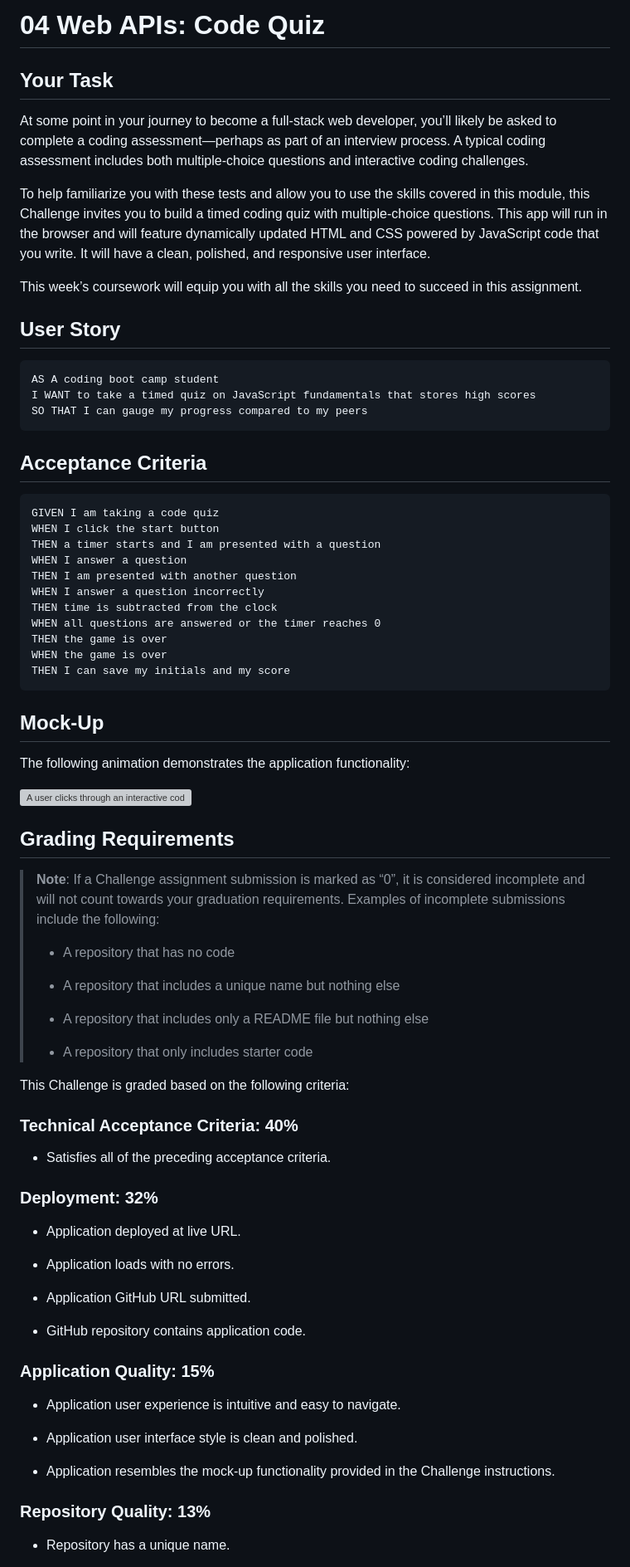
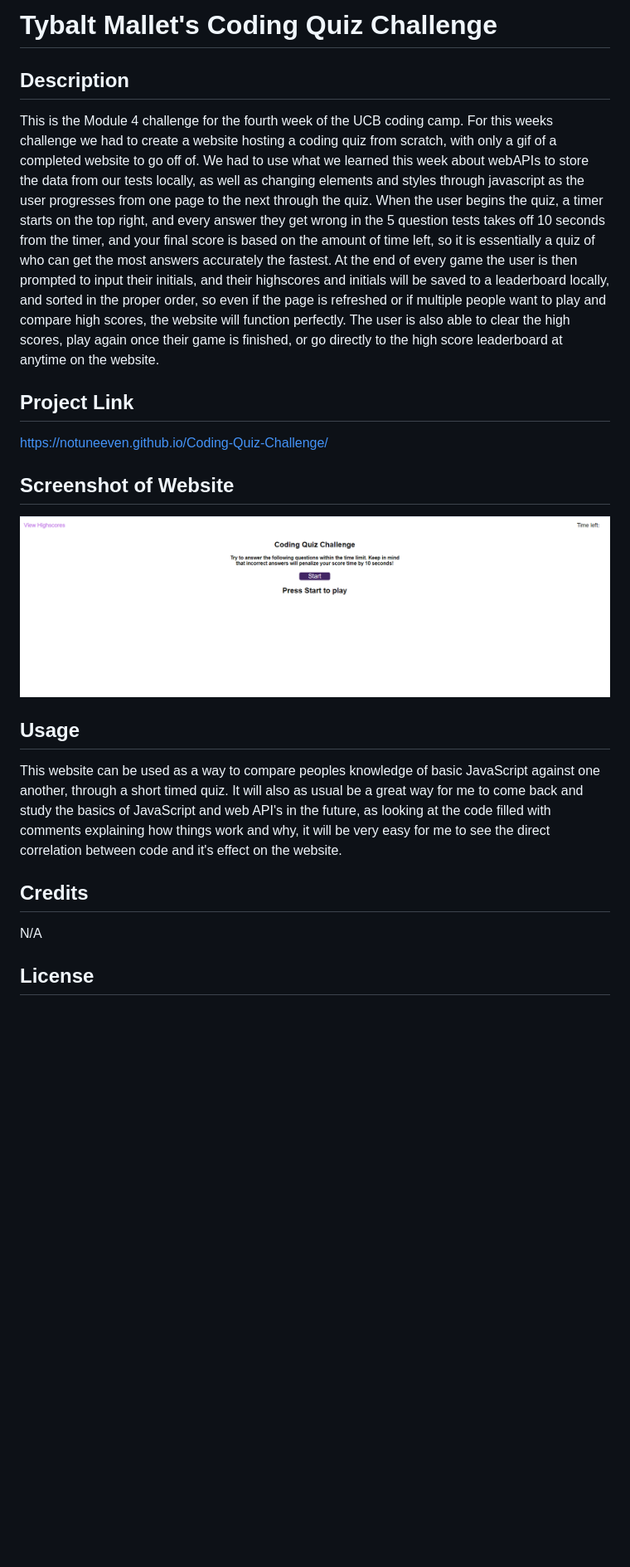
Before and after one commit to notUnEeVeN/Coding-Quiz-Challenge, a Markdown page: README.md, the part around the change printed below. Shown: that part at 83% size. Drawn GitHub-style; pictures changed too: assets/images/Capture.PNG (added); blank space fills up the shorter version; grey boxes are pictures that could not be loaded.

Commit message:
fixed the glitch where clicking on something thats not the button would prevent progression, added readme and finishing styling touches

````diff
--- a/README.md
+++ b/README.md
@@ -1,80 +1,22 @@
-# 04 Web APIs: Code Quiz
+# Tybalt Mallet's Coding Quiz Challenge
 
-## Your Task
+## Description
+This is the Module 4 challenge for the fourth week of the UCB coding camp. For this weeks challenge we had to create a website hosting a coding quiz from scratch, with only a gif of a completed website to go off of. We had to use what we learned this week about webAPIs to store the data from our tests locally, as well as changing elements and styles through javascript as the user progresses from one page to the next through the quiz. When the user begins the quiz, a timer starts on the top right, and every answer they get wrong in the 5 question tests takes off 10 seconds from the timer, and your final score is based on the amount of time left, so it is essentially a quiz of who can get the most answers accurately the fastest. At the end of every game the user is then prompted to input their initials, and their highscores and initials will be saved to a leaderboard locally, and sorted in the proper order, so even if the page is refreshed or if multiple people want to play and compare high scores, the website will function perfectly. The user is also able to clear the high scores, play again once their game is finished, or go directly to the high score leaderboard at anytime on the website.
+## Project Link
 
-At some point in your journey to become a full-stack web developer, you’ll likely be asked to complete a coding assessment&mdash;perhaps as part of an interview process. A typical coding assessment includes both multiple-choice questions and interactive coding challenges.
+https://notuneeven.github.io/Coding-Quiz-Challenge/
 
-To help familiarize you with these tests and allow you to use the skills covered in this module, this Challenge invites you to build a timed coding quiz with multiple-choice questions. This app will run in the browser and will feature dynamically updated HTML and CSS powered by JavaScript code that you write. It will have a clean, polished, and responsive user interface.
+## Screenshot of Website
 
-This week’s coursework will equip you with all the skills you need to succeed in this assignment.
+![Alt text](./assets/images/Capture.PNG)
 
-## User Story
+## Usage
 
-```
-AS A coding boot camp student
-I WANT to take a timed quiz on JavaScript fundamentals that stores high scores
-SO THAT I can gauge my progress compared to my peers
-```
+This website can be used as a way to compare peoples knowledge of basic JavaScript against one another, through a short timed quiz. It will also as usual be a great way for me to come back and study the basics of JavaScript and web API's in the future, as looking at the code filled with comments explaining how things work and why, it will be very easy for me to see the direct correlation between code and it's effect on the website.
 
-## Acceptance Criteria
+## Credits
 
-```
-GIVEN I am taking a code quiz
-WHEN I click the start button
-THEN a timer starts and I am presented with a question
-WHEN I answer a question
-THEN I am presented with another question
-WHEN I answer a question incorrectly
-THEN time is subtracted from the clock
-WHEN all questions are answered or the timer reaches 0
-THEN the game is over
-WHEN the game is over
-THEN I can save my initials and my score
-```
+N/A
 
-## Mock-Up
+## License
 
-The following animation demonstrates the application functionality:
-
-![A user clicks through an interactive coding quiz, then enters initials to save the high score before resetting and starting over.](./Assets/04-web-apis-homework-demo.gif)
-
-## Grading Requirements
-
-> **Note**: If a Challenge assignment submission is marked as “0”, it is considered incomplete and will not count towards your graduation requirements. Examples of incomplete submissions include the following:
->
-> * A repository that has no code
->
-> * A repository that includes a unique name but nothing else
->
-> * A repository that includes only a README file but nothing else
->
-> * A repository that only includes starter code
-
-This Challenge is graded based on the following criteria:
-
-### Technical Acceptance Criteria: 40%
-
-* Satisfies all of the preceding acceptance criteria.
-
-### Deployment: 32%
-
-* Application deployed at live URL.
-
-* Application loads with no errors.
-
-* Application GitHub URL submitted.
-
-* GitHub repository contains application code.
-
-### Application Quality: 15%
-
-* Application user experience is intuitive and easy to navigate.
-
-* Application user interface style is clean and polished.
-
-* Application resembles the mock-up functionality provided in the Challenge instructions.
-
-### Repository Quality: 13%
-
-* Repository has a unique name.
-
````
Also changed, not shown: other parts of README.md (+1 -19 lines), 3 other files.
